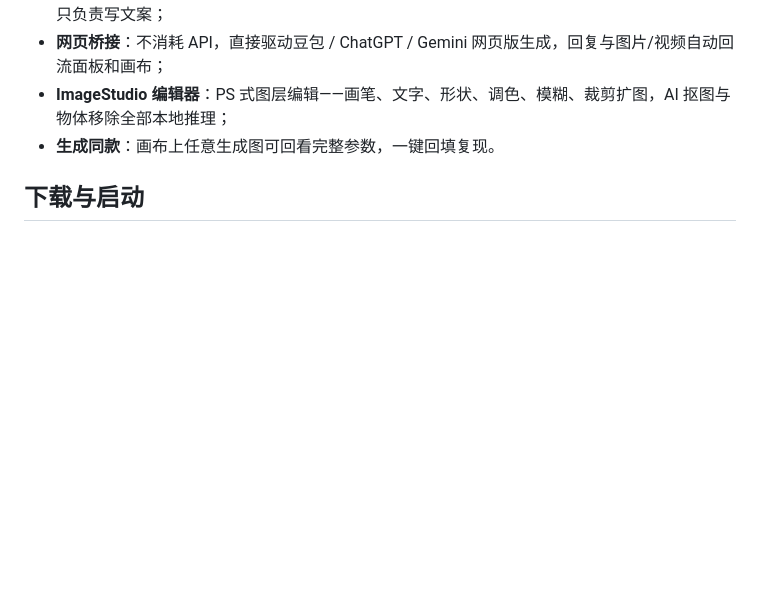
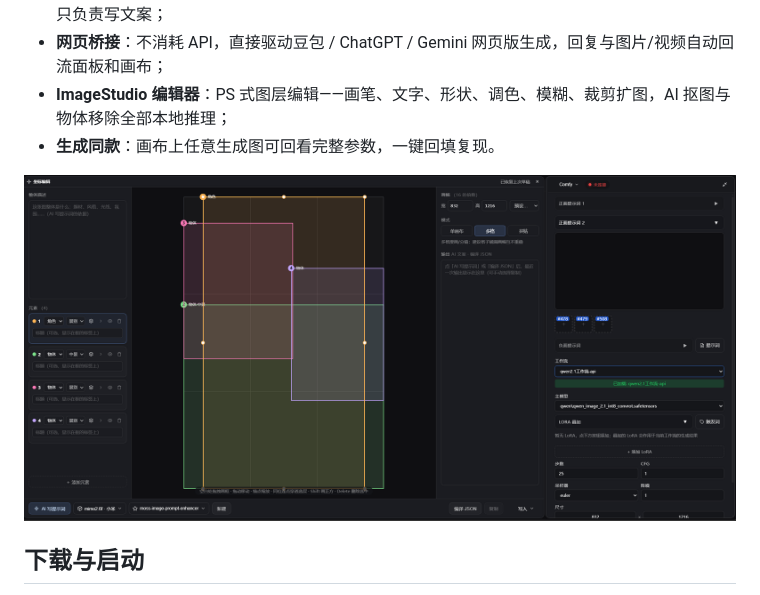
Before and after one commit to WLDFC/lumen-light, a Markdown page: README.md, the part around the change. GitHub-like rendering; pictures changed too: docs/images/QQ20261101-165645.png (added); blank space fills up the shorter version.

Commit message:
README：特色功能下补充坐标编辑器截图

```diff
--- a/README.md
+++ b/README.md
@@ -19,6 +19,8 @@ AI 绘画工作台：无限画布 + ComfyUI 工作流（本地 / RunningHub 云
 - **网页桥接**：不消耗 API，直接驱动豆包 / ChatGPT / Gemini 网页版生成，回复与图片/视频自动回流面板和画布；
 - **ImageStudio 编辑器**：PS 式图层编辑——画笔、文字、形状、调色、模糊、裁剪扩图，AI 抠图与物体移除全部本地推理；
 - **生成同款**：画布上任意生成图可回看完整参数，一键回填复现。
+
+![坐标编辑器：手画元素框位，自动编译成坐标提示词](docs/images/QQ20261101-165645.png)
 
 ## 下载与启动
 
```
Also changed, not shown: 1 other file.
